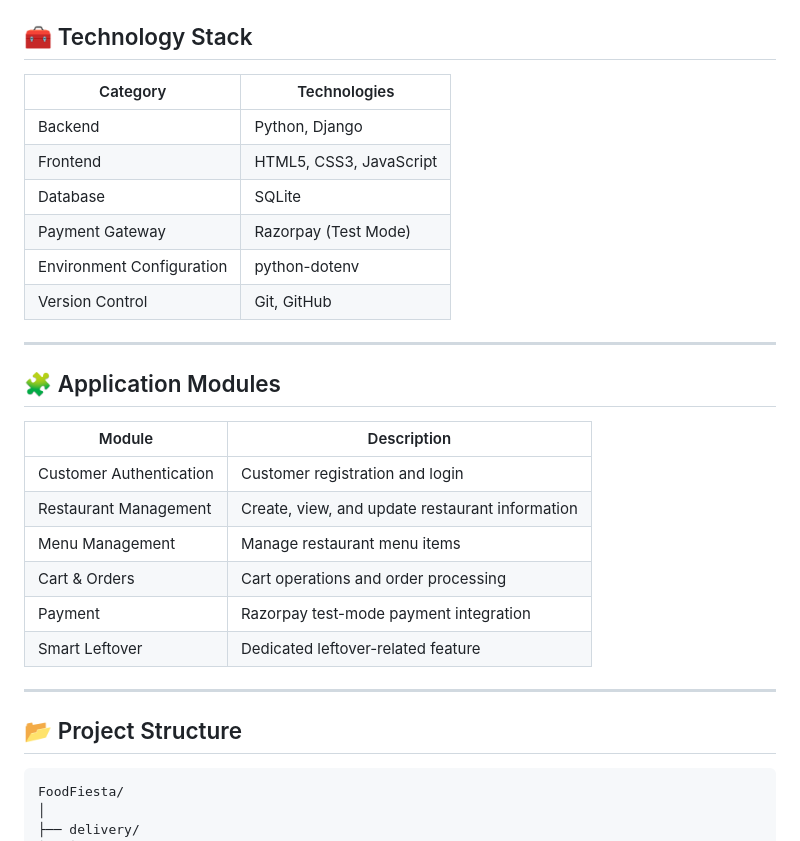
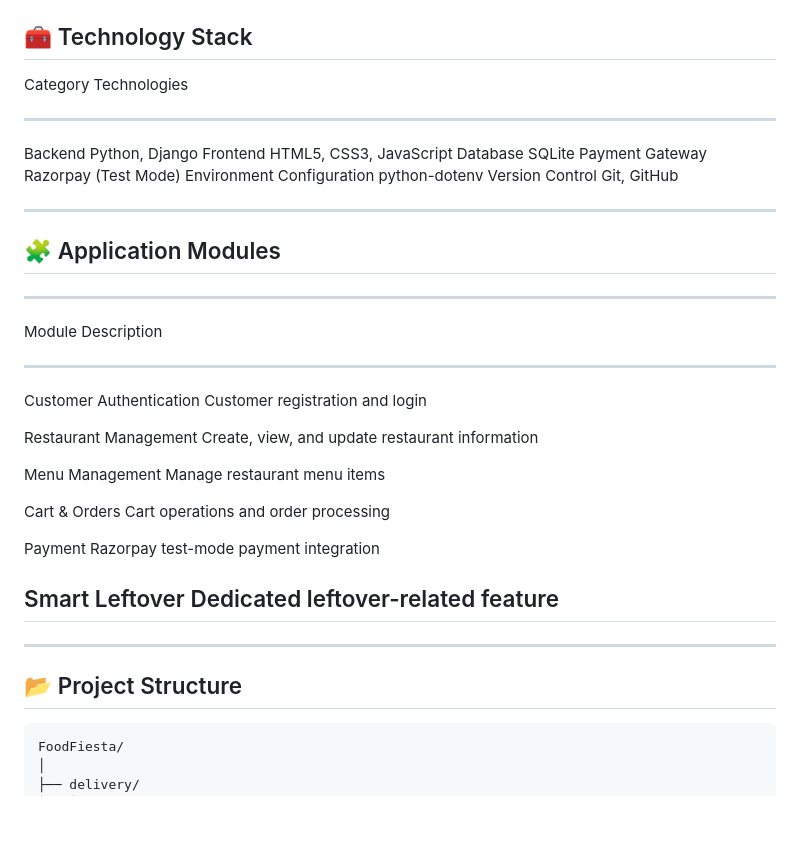
Before and after one commit to Sindhuanand233672/FoodFiesta, a Markdown page: README.md, the part around one of its changes. Drawn GitHub-style; blank space fills up the shorter version.

````diff
--- a/README.md
+++ b/README.md
@@ -73,33 +83,43 @@ The project demonstrates the development of a web application using Django, data
 
 ## 🧰 Technology Stack
 
-| Category                  | Technologies            |
-| ------------------------- | ----------------------- |
-| Backend                   | Python, Django          |
-| Frontend                  | HTML5, CSS3, JavaScript |
-| Database                  | SQLite                  |
-| Payment Gateway           | Razorpay (Test Mode)    |
-| Environment Configuration | python-dotenv           |
-| Version Control           | Git, GitHub             |
+  Category                    Technologies
+  --------------------------- -------------------------
+  Backend                     Python, Django
+  Frontend                    HTML5, CSS3, JavaScript
+  Database                    SQLite
+  Payment Gateway             Razorpay (Test Mode)
+  Environment Configuration   python-dotenv
+  Version Control             Git, GitHub
 
----
+------------------------------------------------------------------------
 
 ## 🧩 Application Modules
 
-| Module                  | Description                                     |
-| ----------------------- | ----------------------------------------------- |
-| Customer Authentication | Customer registration and login                 |
-| Restaurant Management   | Create, view, and update restaurant information |
-| Menu Management         | Manage restaurant menu items                    |
-| Cart & Orders           | Cart operations and order processing            |
-| Payment                 | Razorpay test-mode payment integration          |
-| Smart Leftover          | Dedicated leftover-related feature              |
+  -----------------------------------------------------------------------
+  Module                              Description
+  ----------------------------------- -----------------------------------
+  Customer Authentication             Customer registration and login
 
----
+  Restaurant Management               Create, view, and update restaurant
+                                      information
+
+  Menu Management                     Manage restaurant menu items
+
+  Cart & Orders                       Cart operations and order
+                                      processing
+
+  Payment                             Razorpay test-mode payment
+                                      integration
+
+  Smart Leftover                      Dedicated leftover-related feature
+  -----------------------------------------------------------------------
+
+------------------------------------------------------------------------
 
 ## 📂 Project Structure
 
-```text
+``` text
 FoodFiesta/
 │
 ├── delivery/
````
Also changed, not shown: other parts of README.md (+112 -91 lines).
